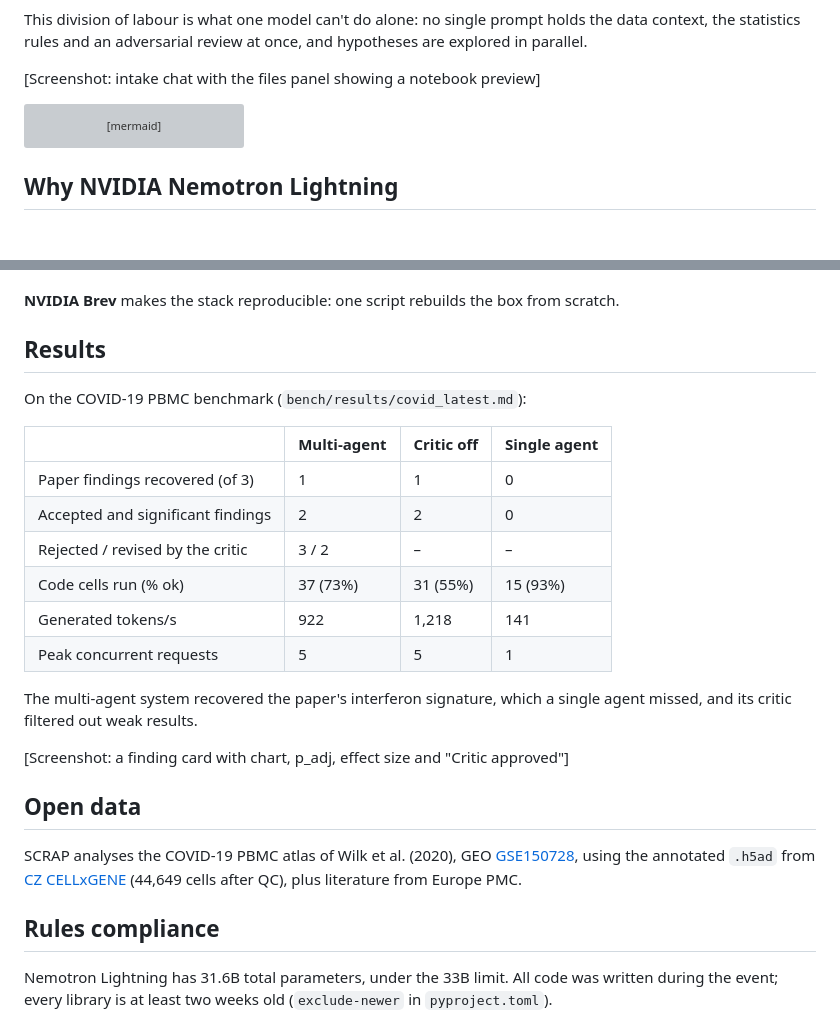
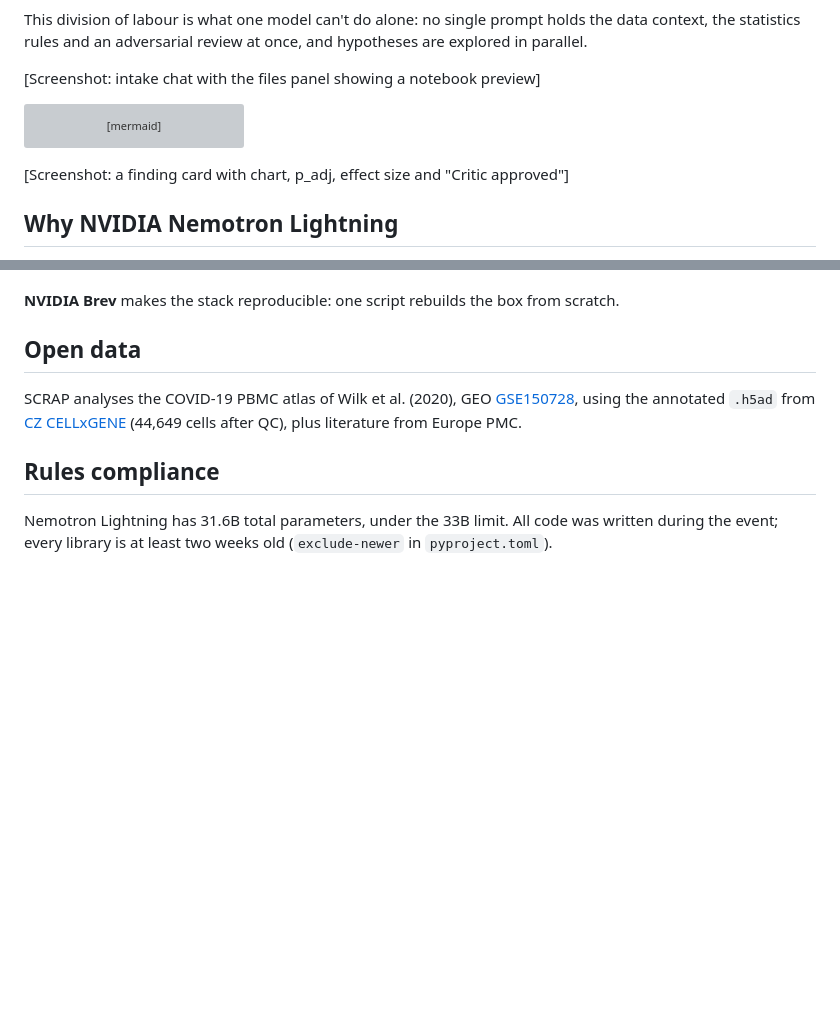
Before and after one commit to jscutari/single-cell-rna-seq-analysis-pipeline, a Markdown page: README.md, 2 parts joined by grey strips. GitHub-like rendering; blank space fills up the shorter version; grey boxes are pictures that could not be loaded.

Commit message:
edit readme
Co-Authored-By: Claude Opus 5.5 <noreply@anthropic.com>

````diff
--- a/README.md
+++ b/README.md
@@ -118,6 +118,8 @@ flowchart TB
     FS -->|files, findings| API
 ```
 
+[Screenshot: a finding card with chart, p_adj, effect size and "Critic approved"]
+
 ## Why NVIDIA Nemotron Lightning
 
 Running eight agent roles across parallel hypotheses means many model calls at once, so the model must be cheap and fast without being weak. **Nemotron Lightning** is a mixture-of-experts model with 31.6B parameters, of which only 3.6B are active for each token. It brings the knowledge of a large model to every call at roughly the compute cost of a small one, which is what lets three hypotheses run side by side on one GPU.
@@ -147,23 +149,6 @@ flowchart LR
 - **NVFP4 weights** keep the model compact, leaving GPU memory for many requests at once.
 
 **NVIDIA Brev** makes the stack reproducible: one script rebuilds the box from scratch.
-
-## Results
-
-On the COVID-19 PBMC benchmark (`bench/results/covid_latest.md`):
-
-| | Multi-agent | Critic off | Single agent |
-| --- | --- | --- | --- |
-| Paper findings recovered (of 3) | 1 | 1 | 0 |
-| Accepted and significant findings | 2 | 2 | 0 |
-| Rejected / revised by the critic | 3 / 2 | – | – |
-| Code cells run (% ok) | 37 (73%) | 31 (55%) | 15 (93%) |
-| Generated tokens/s | 922 | 1,218 | 141 |
-| Peak concurrent requests | 5 | 5 | 1 |
-
-The multi-agent system recovered the paper's interferon signature, which a single agent missed, and its critic filtered out weak results.
-
-[Screenshot: a finding card with chart, p_adj, effect size and "Critic approved"]
 
 ## Open data
 
````
